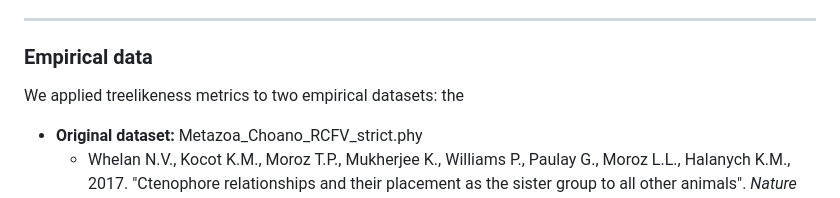
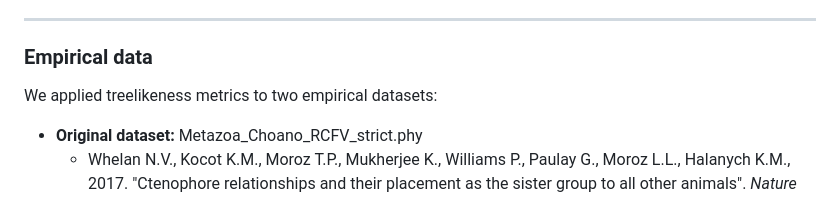
Before and after one commit to caitlinch/treelikeness-metrics, a Markdown page: README.md, the part around the change. Drawn GitHub-style.

```diff
--- a/README.md
+++ b/README.md
@@ -151,7 +151,7 @@ We included the "PHANGORN" method of phylogenetic network estimation for users w
 
 ***
 ### Empirical data
-We applied treelikeness metrics to two empirical datasets: the
+We applied treelikeness metrics to two empirical datasets:
 - **Original dataset:** Metazoa_Choano_RCFV_strict.phy
     - Whelan N.V., Kocot K.M., Moroz T.P., Mukherjee K., Williams P., Paulay G., Moroz L.L., Halanych K.M., 2017. "Ctenophore relationships and their placement as the sister group to all other animals". _Nature Ecology & Evolution_. 1:1737–1746 https://doi.org/10.1038/s41559-017-0331-3
     - Whelan N.V., Kocot K.M., Moroz T.P., Mukherjee K., Williams P., Paulay G., Moroz L.L., Halanych K.M., 2017. "Ctenophora Phylogeny Datasets and Core Orthologs". Dataset. Version 1. https://doi.org/10.6084/m9.figshare.4484138.v1
```
